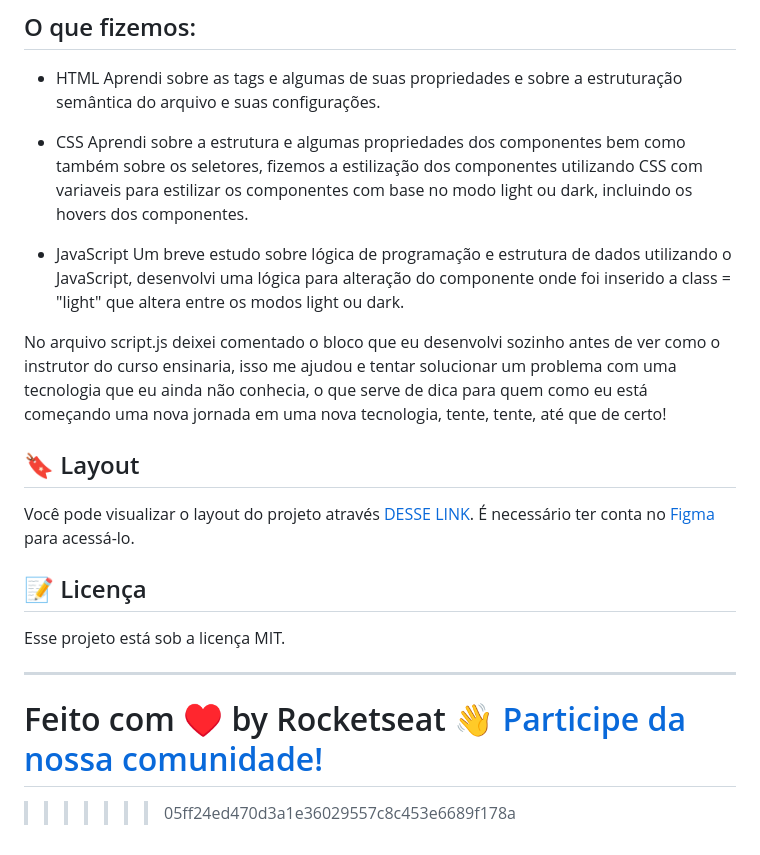
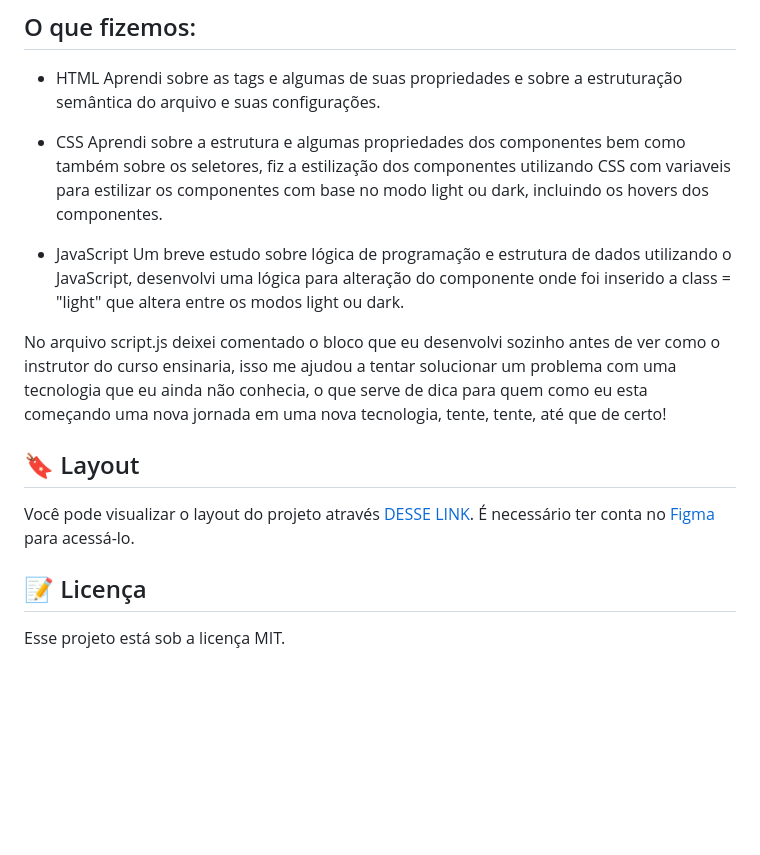
Before and after one commit to kaiquem/kaiquem-Projeto-Curso-Discover-Rocketseat, a Markdown page: README.md, the part around one of its changes. Rendered like a GitHub page; blank space fills up the shorter version.

```diff
--- a/README.md
+++ b/README.md
@@ -54,12 +51,12 @@ Agora os estudos não param, acredito que muito em breve muitos outros projetos
 - HTML
     Aprendi sobre as tags e algumas de suas propriedades e sobre a estruturação semântica do arquivo e suas configurações.
 - CSS
-    Aprendi sobre a estrutura e algumas propriedades dos componentes bem como também sobre os seletores, fizemos a estilização dos componentes utilizando CSS com variaveis para estilizar os componentes com base no modo light ou dark, incluindo os hovers dos componentes.
+    Aprendi sobre a estrutura e algumas propriedades dos componentes bem como também sobre os seletores, fiz a estilização dos componentes utilizando CSS com variaveis para estilizar os componentes com base no modo light ou dark, incluindo os hovers dos componentes.
 
 - JavaScript
     Um breve estudo sobre lógica de programação e estrutura de dados utilizando o JavaScript, desenvolvi uma lógica para alteração do componente <html> onde foi inserido a class = "light" que altera entre os modos light ou dark.
 
-No arquivo script.js deixei comentado o bloco que eu desenvolvi sozinho antes de ver como o instrutor do curso ensinaria, isso me ajudou e tentar solucionar um problema com uma tecnologia que eu ainda não conhecia, o que serve de dica para quem como eu está começando uma nova jornada em uma nova tecnologia, tente, tente, até que de certo!
+No arquivo script.js deixei comentado o bloco que eu desenvolvi sozinho antes de ver como o instrutor do curso ensinaria, isso me ajudou a tentar solucionar um problema com uma tecnologia que eu ainda não conhecia, o que serve de dica para quem como eu esta começando uma nova jornada em uma nova tecnologia, tente, tente, até que de certo!
 
 ## 🔖 Layout
 
@@ -68,10 +65,3 @@ Você pode visualizar o layout do projeto através [DESSE LINK](https://www.figm
 ## :memo: Licença
 
 Esse projeto está sob a licença MIT.
-
----
-
-Feito com ♥ by Rocketseat :wave: [Participe da nossa comunidade!](https://discord.gg/rocketseat)
-=======
-
->>>>>>> 05ff24ed470d3a1e36029557c8c453e6689f178a
```
Also changed, not shown: other parts of README.md (+0 -3 lines).
